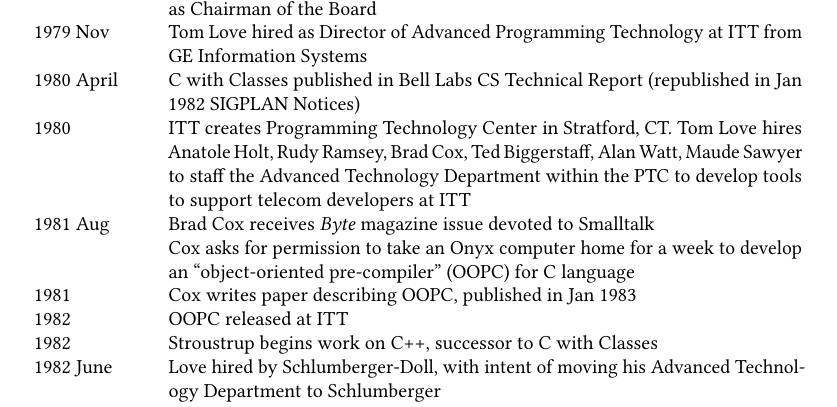
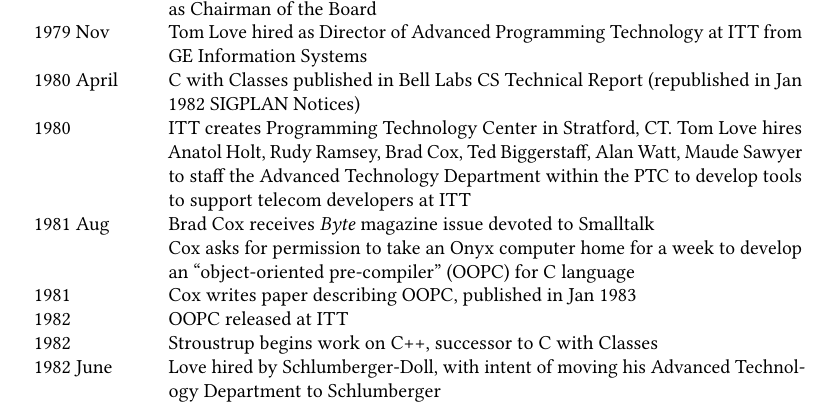
Before and after one commit to hansnhsu/HOPL-IV_ObjC, a LaTeX paper (HOPL-IV_ObjC.tex): part of page 30 of 37, cut so that both start at the same text. Compiled offline with pdfLaTeX.

Commit message:
Fix misspelling of Anatol Holt

```diff
--- a/HOPL-IV_ObjC.tex
+++ b/HOPL-IV_ObjC.tex
@@ -748,7 +748,7 @@
 1980 April 	& C with Classes published in Bell Labs CS Technical Report
             (republished in Jan 1982 SIGPLAN Notices) \\
 1980 	& ITT creates Programming Technology Center in Stratford, CT. Tom Love hires
-         Anatole Holt, Rudy Ramsey, Brad Cox, Ted Biggerstaff, Alan Watt, Maude Sawyer
+         Anatol Holt, Rudy Ramsey, Brad Cox, Ted Biggerstaff, Alan Watt, Maude Sawyer
          to staff the Advanced Technology Department within the PTC to develop tools to
          support telecom developers at ITT \\
 1981 Aug	& Brad Cox receives \emph{Byte} magazine issue devoted to Smalltalk \\
```
